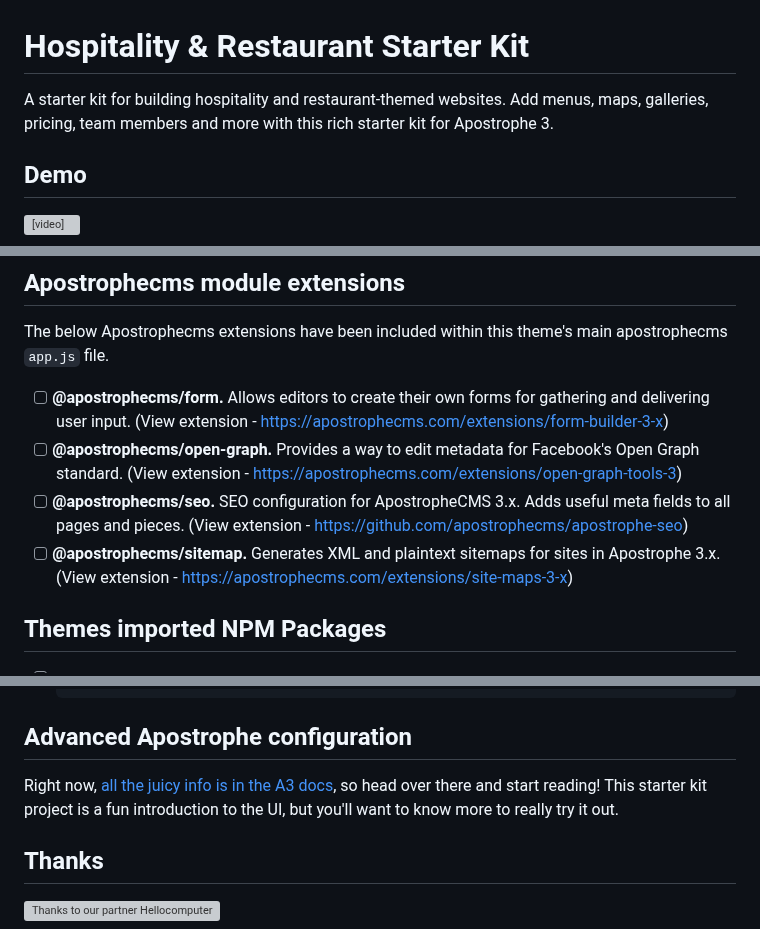
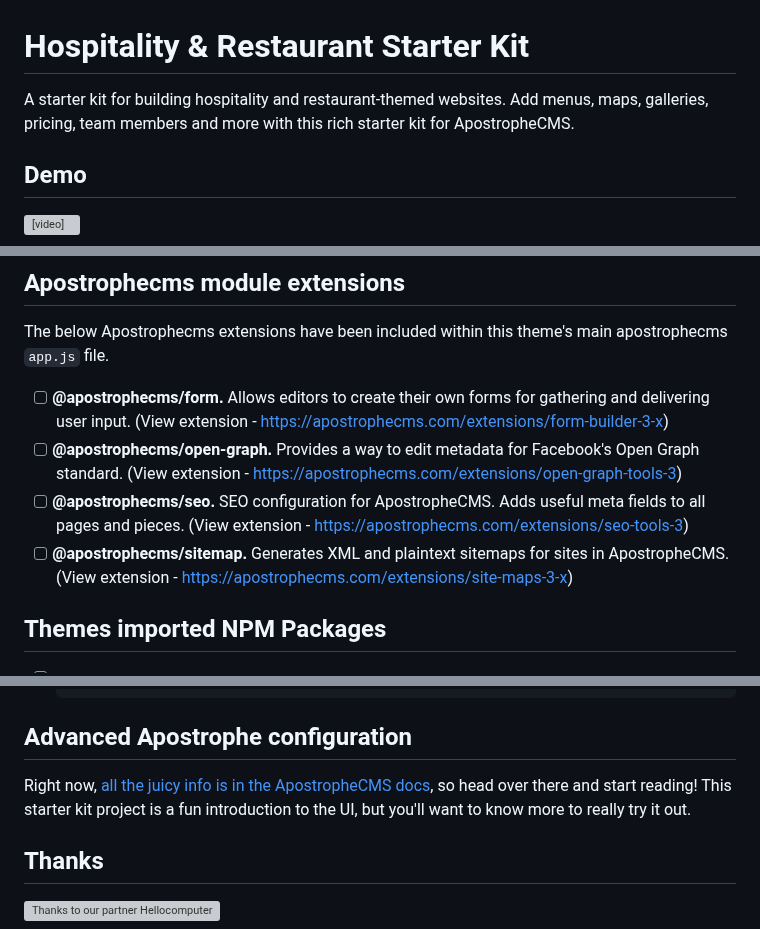
Before and after one commit to apostrophecms/starter-kit-hospitality, a Markdown page: README.md, 3 parts joined by grey strips. Rendered like a GitHub page; grey boxes are pictures that could not be loaded.

Commit message:
Remove specific version numbers

```diff
--- a/README.md
+++ b/README.md
@@ -1,5 +1,5 @@
 # Hospitality & Restaurant Starter Kit
-A starter kit for building hospitality and restaurant-themed websites. Add menus, maps, galleries, pricing, team members and more with this rich starter kit for Apostrophe 3.
+A starter kit for building hospitality and restaurant-themed websites. Add menus, maps, galleries, pricing, team members and more with this rich starter kit for ApostropheCMS.
 
 ## Demo
 <video src="https://user-images.githubusercontent.com/1889830/257870507-bf10cd61-579d-4179-98e6-c3c8baf355d1.mp4" controls="controls" style="max-width: 730px;">
@@ -92,9 +92,9 @@ The below Apostrophecms extensions have been included within this theme's main a
 (View extension - https://apostrophecms.com/extensions/form-builder-3-x)
 - [ ] **@apostrophecms/open-graph.** Provides a way to edit metadata for Facebook's Open Graph standard.
 (View extension - https://apostrophecms.com/extensions/open-graph-tools-3)
-- [ ] **@apostrophecms/seo.** SEO configuration for ApostropheCMS 3.x. Adds useful meta fields to all pages and pieces.
-(View extension - https://github.com/apostrophecms/apostrophe-seo)
-- [ ] **@apostrophecms/sitemap.** Generates XML and plaintext sitemaps for sites in Apostrophe 3.x.
+- [ ] **@apostrophecms/seo.** SEO configuration for ApostropheCMS. Adds useful meta fields to all pages and pieces.
+(View extension - https://apostrophecms.com/extensions/seo-tools-3)
+- [ ] **@apostrophecms/sitemap.** Generates XML and plaintext sitemaps for sites in ApostropheCMS.
 (View extension - https://apostrophecms.com/extensions/site-maps-3-x)
 
 ## Themes imported NPM Packages
@@ -254,7 +254,7 @@ The below Apostrophecms extensions have been included within this theme's main a
 
 ## Advanced Apostrophe configuration
 
-Right now, [all the juicy info is in the A3 docs](https://v3.docs.apostrophecms.org), so head over there and start reading! This starter kit project is a fun introduction to the UI, but you'll want to know more to really try it out.
+Right now, [all the juicy info is in the ApostropheCMS docs](https://docs.apostrophecms.org/), so head over there and start reading! This starter kit project is a fun introduction to the UI, but you'll want to know more to really try it out.
 
 ## Thanks
 ![Thanks to our partner Hellocomputer](https://static.apostrophecms.com/apostrophecms/starter-kit-hellocomputer/images/thanks.png)
```
